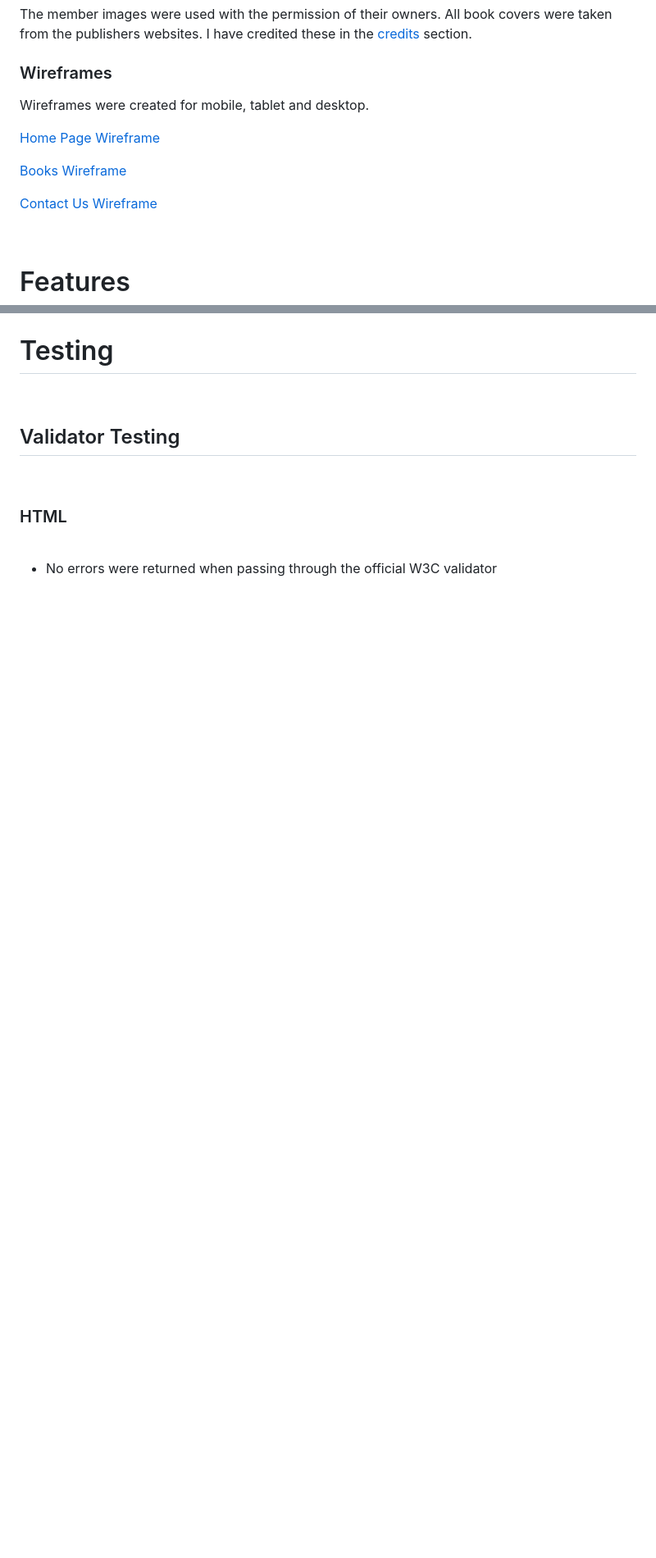
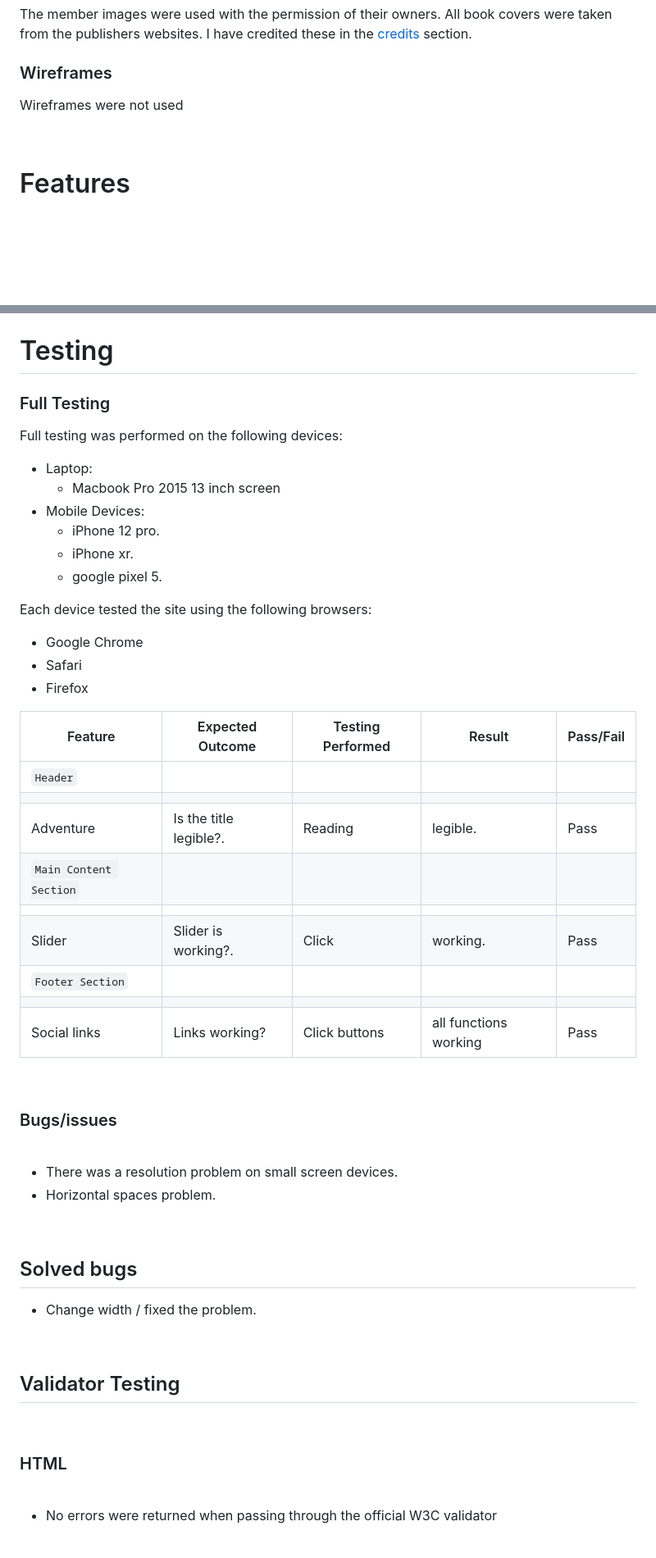
Before and after one commit to JohannHelbert/Adventure, a Markdown page: README.md, 2 parts joined by grey strips. Shown: that part at 82% size. Drawn GitHub-style; blank space fills up the shorter version.

Commit message:
Add full testing ,bugs/fixed, user storys, deployment to readme

```diff
--- a/README.md
+++ b/README.md
@@ -108,13 +108,7 @@ The member images were used with the permission of their owners. All book covers
 
 ### Wireframes
 
-Wireframes were created for mobile, tablet and desktop.
-
-[Home Page Wireframe](docs/wireframes/indexwireframe.png)
-
-[Books Wireframe](docs/wireframes/bookswireframe.png)
-
-[Contact Us Wireframe](docs/wireframes/contactuswireframe.png)
+Wireframes were not used
 
 <br>
 
@@ -214,4 +267,47 @@ Wireframes were created for mobile, tablet and desktop.
 # Testing
+
+### Full Testing
+
+Full testing was performed on the following devices:
+
+* Laptop:
+  * Macbook Pro 2015 13 inch screen
+* Mobile Devices:
+  * iPhone 12 pro.
+  * iPhone xr.
+  * google pixel 5.
+
+Each device tested the site using the following browsers:
+
+* Google Chrome
+* Safari
+* Firefox
+
+| Feature | Expected Outcome | Testing Performed | Result | Pass/Fail |
+| --- | --- | --- | --- | --- |
+| `Header` |
+|  |  |  |  |  |
+| Adventure | Is the title legible?. | Reading | legible. | Pass |
+| `Main Content Section` |
+|  |  |  |  |  |
+| Slider | Slider is working?. | Click | working. | Pass |
+| `Footer Section` |
+|   |   |   |   |
+| Social links | Links working? | Click buttons | all functions working | Pass |
+<br>
+
+### Bugs/issues
+
+<br>
+
+- There was a resolution problem on small screen devices.
+- Horizontal spaces problem.
+
+<br>
+
+## Solved bugs
+
+- Change width / fixed the problem.
 
 <br>
 
```
Also changed, not shown: other parts of README.md (+59 -0 lines).
